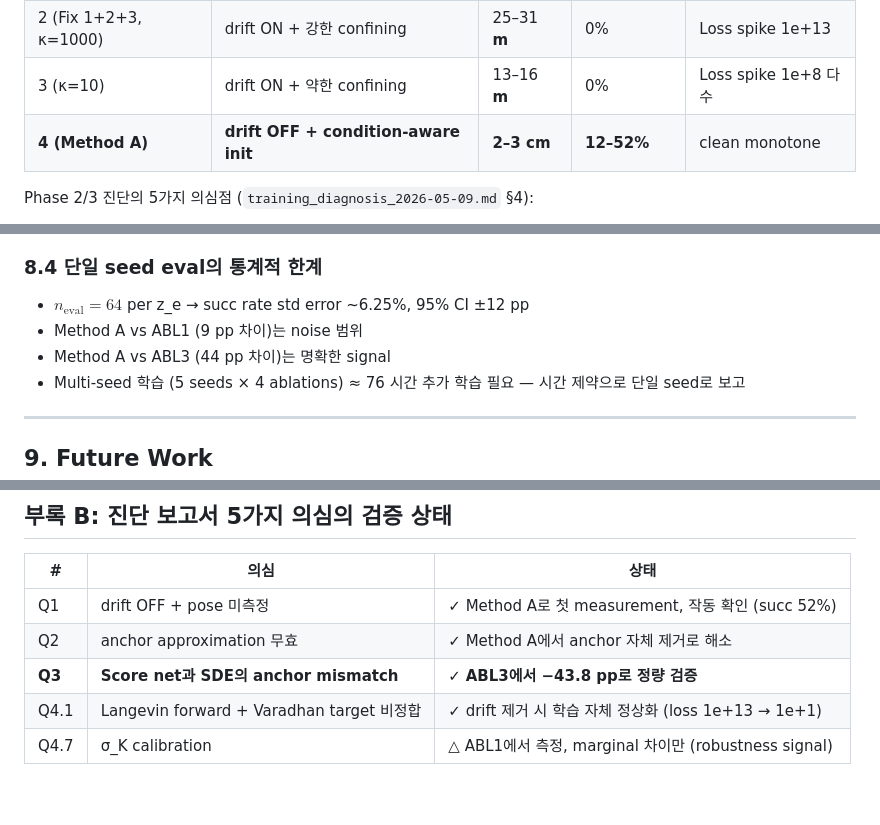
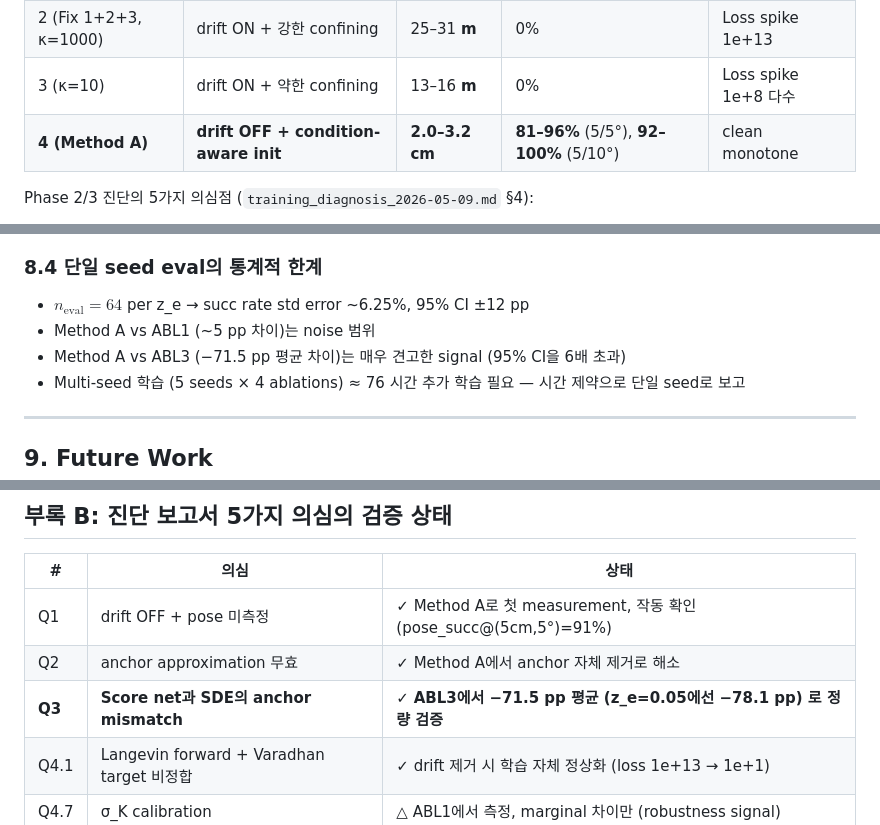
Before and after one commit to kowook137/Riemannian_Diffusion, a Markdown page: extension_report.md, 3 parts joined by grey strips. GitHub-like rendering; blank space fills up the shorter version.

```diff
--- a/extension_report.md
+++ b/extension_report.md
@@ -109,7 +115,7 @@ err_analytic_rot_mean: 0.02962 rad →   err_learned_rot_mean: 0.00180 rad (16.4
 | 1 (drift ON, σ_p=0.01) | Cholesky failure | — | — | Step 0 crash |
 | 2 (Fix 1+2+3, κ=1000) | drift ON + 강한 confining | 25–31 **m** | 0% | Loss spike 1e+13 |
 | 3 (κ=10) | drift ON + 약한 confining | 13–16 **m** | 0% | Loss spike 1e+8 다수 |
-| **4 (Method A)** | **drift OFF + condition-aware init** | **2–3 cm** | **12–52%** | clean monotone |
+| **4 (Method A)** | **drift OFF + condition-aware init** | **2.0–3.2 cm** | **81–96%** (5/5°), **92–100%** (5/10°) | clean monotone |
 
 Phase 2/3 진단의 5가지 의심점 (`training_diagnosis_2026-05-09.md` §4):
 - (Q1) drift OFF + pose 미측정 baseline 부재
@@ -264,8 +271,8 @@ python -m smcdp.experiments.franka_baselines_pose_eval --ckpt outputs/franka_bas
 ### 8.4 단일 seed eval의 통계적 한계
 
 - $n_\text{eval} = 64$ per z_e → succ rate std error ~6.25%, 95% CI ±12 pp
-- Method A vs ABL1 (9 pp 차이)는 noise 범위
-- Method A vs ABL3 (44 pp 차이)는 명확한 signal
+- Method A vs ABL1 (~5 pp 차이)는 noise 범위
+- Method A vs ABL3 (−71.5 pp 평균 차이)는 매우 견고한 signal (95% CI을 6배 초과)
 - Multi-seed 학습 (5 seeds × 4 ablations) ≈ 76 시간 추가 학습 필요 — 시간 제약으로 단일 seed로 보고
 
 ---
@@ -307,9 +314,9 @@ python -m smcdp.experiments.franka_baselines_pose_eval --ckpt outputs/franka_bas
 
 | # | 의심 | 상태 |
 |---|---|---|
-| Q1 | drift OFF + pose 미측정 | ✓ Method A로 첫 measurement, 작동 확인 (succ 52%) |
+| Q1 | drift OFF + pose 미측정 | ✓ Method A로 첫 measurement, 작동 확인 (pose_succ@(5cm,5°)=91%) |
 | Q2 | anchor approximation 무효 | ✓ Method A에서 anchor 자체 제거로 해소 |
-| **Q3** | **Score net과 SDE의 anchor mismatch** | ✓ **ABL3에서 −43.8 pp로 정량 검증** |
+| **Q3** | **Score net과 SDE의 anchor mismatch** | ✓ **ABL3에서 −71.5 pp 평균 (z_e=0.05에선 −78.1 pp) 로 정량 검증** |
 | Q4.1 | Langevin forward + Varadhan target 비정합 | ✓ drift 제거 시 학습 자체 정상화 (loss 1e+13 → 1e+1) |
 | Q4.7 | σ_K calibration | △ ABL1에서 측정, marginal 차이만 (robustness signal) |
 
```
Also changed, not shown: other parts of extension_report.md (+14 -7 lines).
